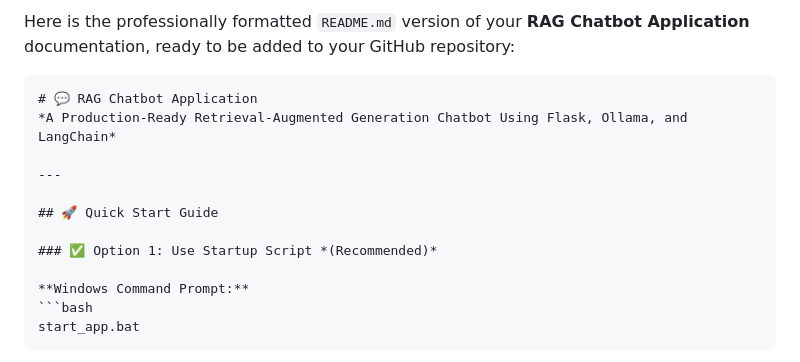
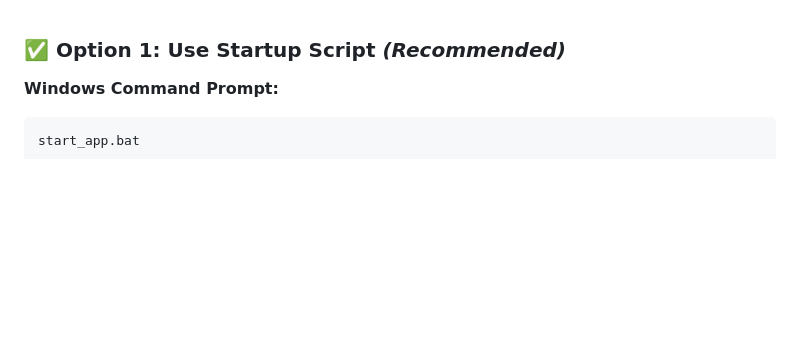
Before and after one commit to Tech-Virtuoso/RAG, a Markdown page: README.md, the part around the change. Drawn GitHub-style; blank space fills up the shorter version.

`````diff
--- a/README.md
+++ b/README.md
@@ -1,12 +1,3 @@
-Here is the professionally formatted `README.md` version of your **RAG Chatbot Application** documentation, ready to be added to your GitHub repository:
-
-````markdown
-# 💬 RAG Chatbot Application
-*A Production-Ready Retrieval-Augmented Generation Chatbot Using Flask, Ollama, and LangChain*
-
----
-
-## 🚀 Quick Start Guide
 
 ### ✅ Option 1: Use Startup Script *(Recommended)*
 
`````
